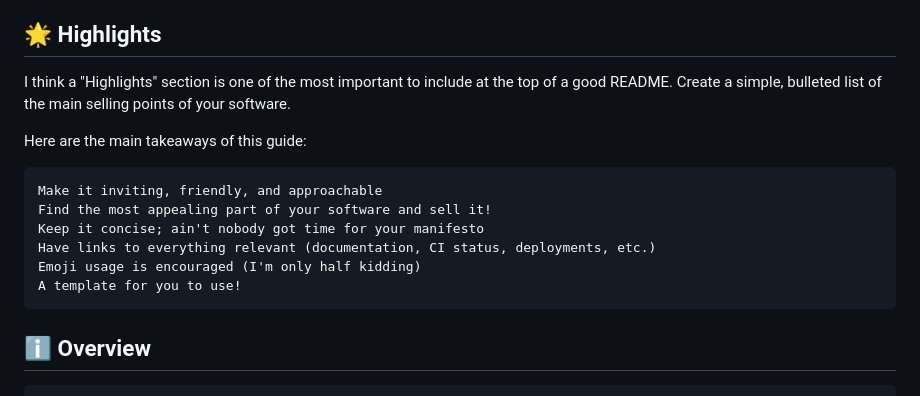
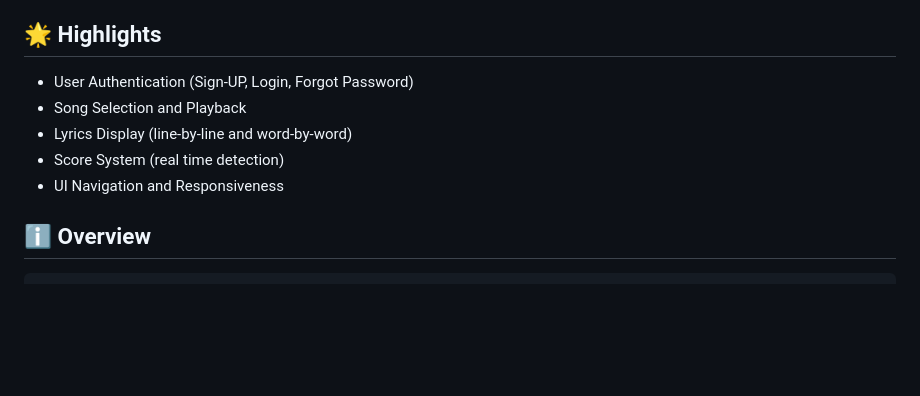
Before and after one commit to habibazaraei/karabang-seniorproject, a Markdown page: README.md, the part around the change. GitHub-like rendering; blank space fills up the shorter version.

```diff
--- a/README.md
+++ b/README.md
@@ -4,16 +4,12 @@ Karabang is a web-based karaoke application designed to provide an interactive s
 
 ## 🌟 Highlights
 
-I think a "Highlights" section is one of the most important to include at the top of a good README. Create a simple, bulleted list of the main selling points of your software.
+- User Authentication (Sign-UP, Login, Forgot Password)
+- Song Selection and Playback
+- Lyrics Display (line-by-line and word-by-word)
+- Score System (real time detection)
+- UI Navigation and Responsiveness
 
-Here are the main takeaways of this guide:
-
-    Make it inviting, friendly, and approachable
-    Find the most appealing part of your software and sell it!
-    Keep it concise; ain't nobody got time for your manifesto
-    Have links to everything relevant (documentation, CI status, deployments, etc.)
-    Emoji usage is encouraged (I'm only half kidding)
-    A template for you to use!
 
 ## ℹ️ Overview
 
```
